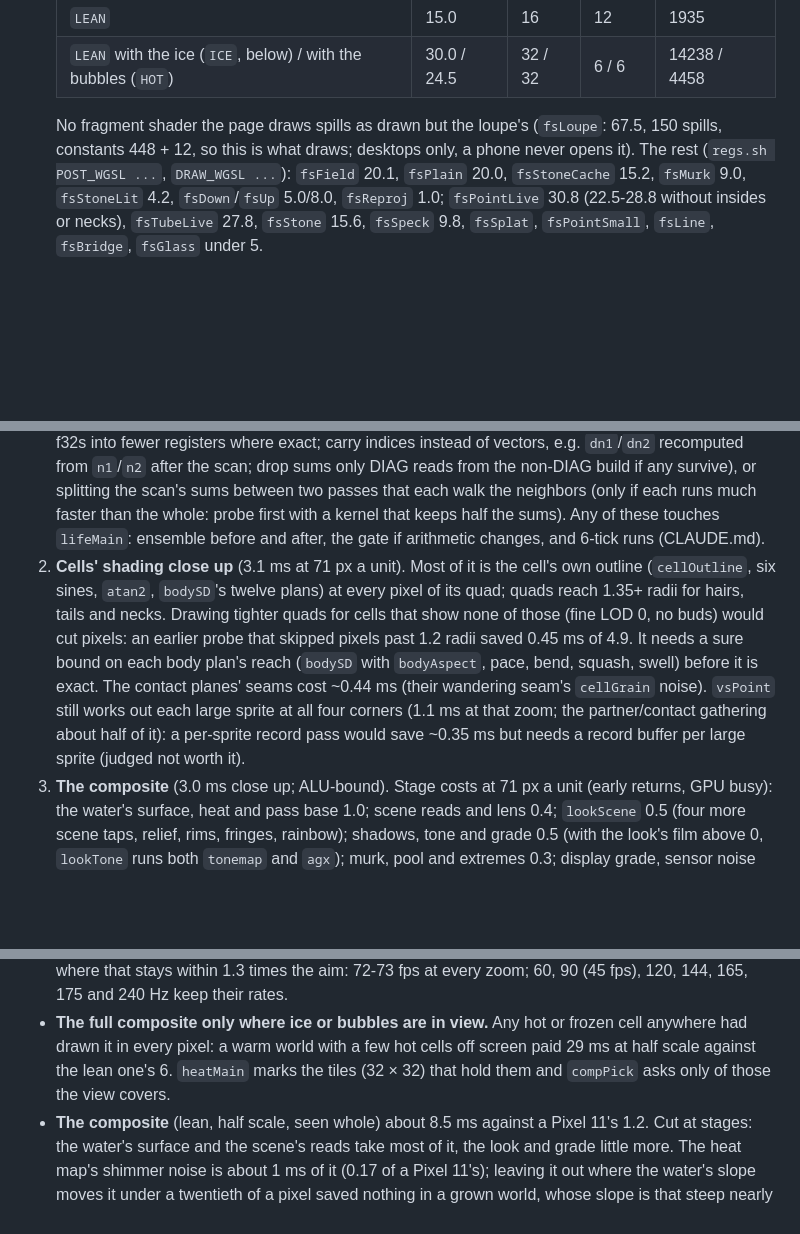
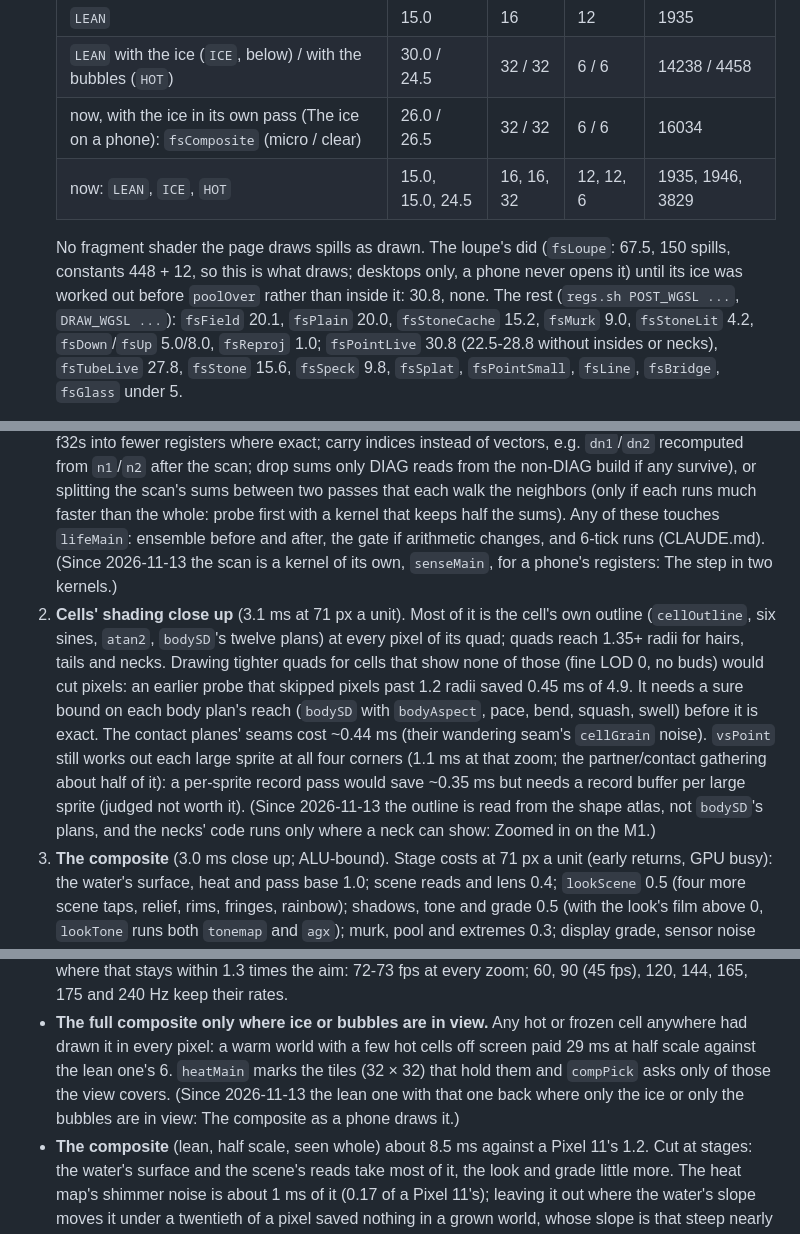
Before and after one commit to thallada/tidemote, a Markdown page: docs/performance.md, 3 parts joined by grey strips. GitHub-like rendering; blank space fills up the shorter version.

```diff
--- a/docs/performance.md
+++ b/docs/performance.md
@@ -608,9 +608,12 @@ things were off, and the phone's own numbers say where its composite's time goes
   | before the field pass (micro / clear) | 32.2 / 32.8 | 48 / 48 | 4 / 4 | 35081 |
   | `LEAN` | 15.0 | 16 | 12 | 1935 |
   | `LEAN` with the ice (`ICE`, below) / with the bubbles (`HOT`) | 30.0 / 24.5 | 32 / 32 | 6 / 6 | 14238 / 4458 |
+  | now, with the ice in its own pass (The ice on a phone): `fsComposite` (micro / clear) | 26.0 / 26.5 | 32 / 32 | 6 / 6 | 16034 |
+  | now: `LEAN`, `ICE`, `HOT` | 15.0, 15.0, 24.5 | 16, 16, 32 | 12, 12, 6 | 1935, 1946, 3829 |
 
-  No fragment shader the page draws spills as drawn but the loupe's (`fsLoupe`: 67.5, 150 spills, constants 448 + 12,
-  so this is what draws; desktops only, a phone never opens it). The rest (`regs.sh POST_WGSL ...`, `DRAW_WGSL ...`):
+  No fragment shader the page draws spills as drawn. The loupe's did (`fsLoupe`: 67.5, 150 spills, constants 448 + 12,
+  so this is what draws; desktops only, a phone never opens it) until its ice was worked out before `poolOver` rather
+  than inside it: 30.8, none. The rest (`regs.sh POST_WGSL ...`, `DRAW_WGSL ...`):
   `fsField` 20.1, `fsPlain` 20.0, `fsStoneCache` 15.2, `fsMurk` 9.0, `fsStoneLit` 4.2, `fsDown`/`fsUp` 5.0/8.0,
   `fsReproj` 1.0; `fsPointLive` 30.8 (22.5-28.8 without insides or necks), `fsTubeLive` 27.8, `fsStone` 15.6,
   `fsSpeck` 9.8, `fsSplat`, `fsPointSmall`, `fsLine`, `fsBridge`, `fsGlass` under 5.
@@ -940,7 +943,8 @@ take two steps to keep time (main.js's clock), so a world just past the budget s
    after the scan; drop sums only DIAG reads from the non-DIAG build if any survive), or splitting the scan's sums
    between two passes that each walk the neighbors (only if each runs much faster than the whole: probe first with a
    kernel that keeps half the sums). Any of these touches `lifeMain`: ensemble before and after, the gate if
-   arithmetic changes, and 6-tick runs (CLAUDE.md).
+   arithmetic changes, and 6-tick runs (CLAUDE.md). (Since 2026-11-13 the scan is a kernel of its own, `senseMain`,
+   for a phone's registers: The step in two kernels.)
 2. **Cells' shading close up** (3.1 ms at 71 px a unit). Most of it is the cell's own outline (`cellOutline`, six
    sines, `atan2`, `bodySD`'s twelve plans) at every pixel of its quad; quads reach 1.35+ radii for hairs, tails and
    necks. Drawing tighter quads for cells that show none of those (fine LOD 0, no buds) would cut pixels: an earlier
@@ -948,7 +952,8 @@ take two steps to keep time (main.js's clock), so a world just past the budget s
    (`bodySD` with `bodyAspect`, pace, bend, squash, swell) before it is exact. The contact planes' seams cost ~0.44 ms
    (their wandering seam's `cellGrain` noise). `vsPoint` still works out each large sprite at all four corners (1.1 ms
    at that zoom; the partner/contact gathering about half of it): a per-sprite record pass would save ~0.35 ms but
-   needs a record buffer per large sprite (judged not worth it).
+   needs a record buffer per large sprite (judged not worth it). (Since 2026-11-13 the outline is read from the shape
+   atlas, not `bodySD`'s plans, and the necks' code runs only where a neck can show: Zoomed in on the M1.)
 3. **The composite** (3.0 ms close up; ALU-bound). Stage costs at 71 px a unit (early returns, GPU busy): the water's
    surface, heat and pass base 1.0; scene reads and lens 0.4; `lookScene` 0.5 (four more scene taps, relief, rims,
    fringes, rainbow); shadows, tone and grade 0.5 (with the look's film above 0, `lookTone` runs both `tonemap` and
@@ -1071,7 +1077,9 @@ The weakest GPU at hand (Android 12, Chrome, 393×786 CSS pixels at 2.75). Chrom
   144, 165, 175 and 240 Hz keep their rates.
 - **The full composite only where ice or bubbles are in view.** Any hot or frozen cell anywhere had drawn it in every
   pixel: a warm world with a few hot cells off screen paid 29 ms at half scale against the lean one's 6.
-  `heatMain` marks the tiles (32 × 32) that hold them and `compPick` asks only of those the view covers.
+  `heatMain` marks the tiles (32 × 32) that hold them and `compPick` asks only of those the view covers. (Since
+  2026-11-13 the lean one with that one back where only the ice or only the bubbles are in view: The composite as a
+  phone draws it.)
 - **The composite** (lean, half scale, seen whole) about 8.5 ms against a Pixel 11's 1.2. Cut at stages: the water's
   surface and the scene's reads take most of it, the look and grade little more. The heat map's shimmer noise is about
   1 ms of it (0.17 of a Pixel 11's); leaving it out where the water's slope moves it under a twentieth of a pixel saved
```
Also changed, not shown: other parts of docs/performance.md (+4 -3 lines), docs/look.md (+9 -9 lines), tools/adreno/README.md (+3 -1 lines).
